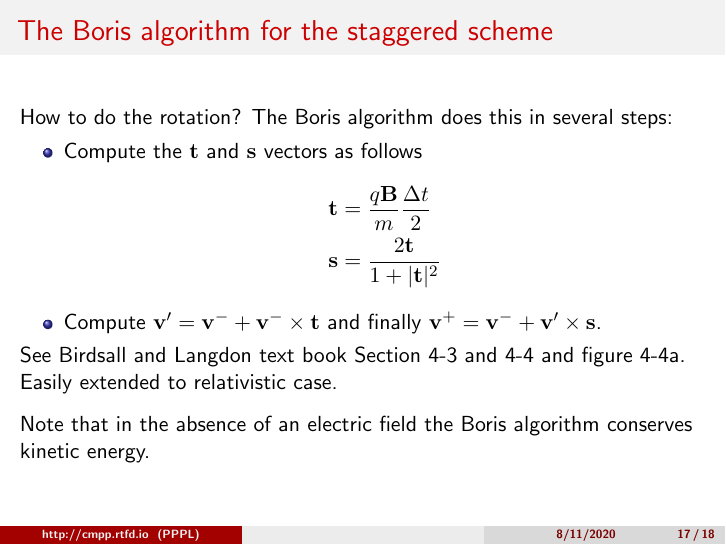
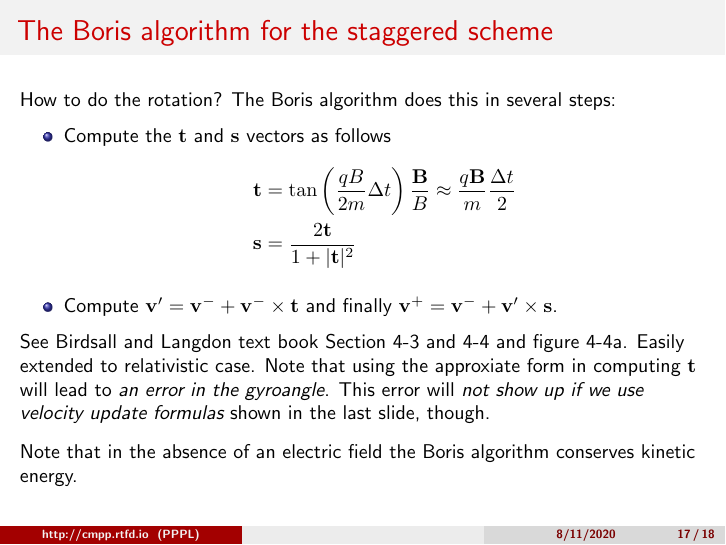
Before and after one commit to ammarhakim/summer-school-cmpp, LaTeX slides (slides-2020/lec2/lec2.tex): page 17 of 18. Compiled offline with pdfLaTeX.

Commit message:
Updates to Lec 2 slides

```diff
--- a/slides-2020/lec2/lec2.tex
+++ b/slides-2020/lec2/lec2.tex
@@ -474,19 +474,24 @@
 \end{frame}
 
 \begin{frame}{The Boris algorithm for the staggered scheme}
+  \small%
   How to do the rotation? The Boris algorithm does this in several
   steps:
   \begin{itemize}
   \item Compute the $\mvec{t}$ and $\mvec{s}$ vectors as follows
     \begin{align*}
-      \mvec{t} &= \frac{q\mvec{B}}{m}\frac{\Delta t}{2} \\
+      \mvec{t} &= \tan\left( \frac{qB}{2m}\Delta t \right) \frac{\mvec{B}}{B}
+                 \approx \frac{q\mvec{B}}{m}\frac{\Delta t}{2} \\
       \mvec{s} &= \frac{2\mvec{t}}{1+|\mvec{t}|^2}
     \end{align*}
   \item Compute $\mvec{v}' = \mvec{v}^- + \mvec{v}^-\times\mvec{t}$
     and finally $\mvec{v}^+ = \mvec{v}^-+\mvec{v}'\times\mvec{s}$.
   \end{itemize}
   See Birdsall and Langdon text book Section 4-3 and 4-4 and figure
-  4-4a. Easily extended to relativistic case.%
+  4-4a. Easily extended to relativistic case. Note that using the
+  approxiate form in computing $\mvec{t}$ will lead to \emph{an error
+    in the gyroangle}. This error will \emph{not show up if we use
+    velocity update formulas} shown in the last slide, though. %
   \vskip0.1in%
   Note that in the absence of an electric field the Boris algorithm
   conserves kinetic energy.
```
Also changed, not shown: source/_static/lec2-2020.pdf.
